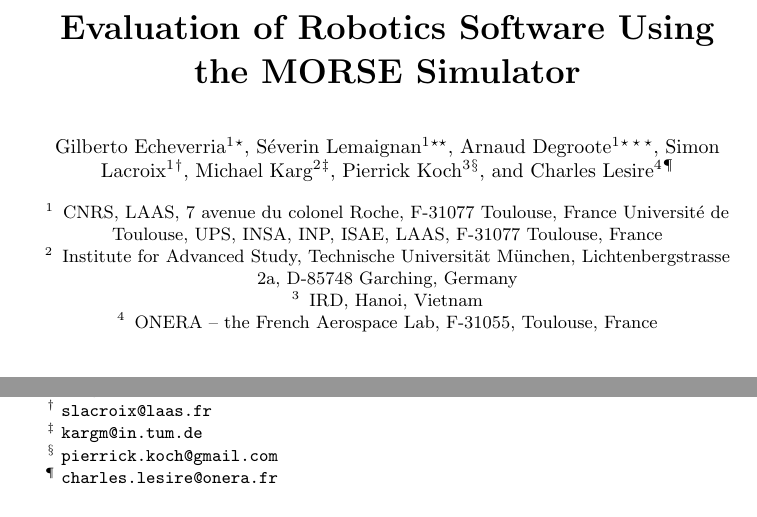
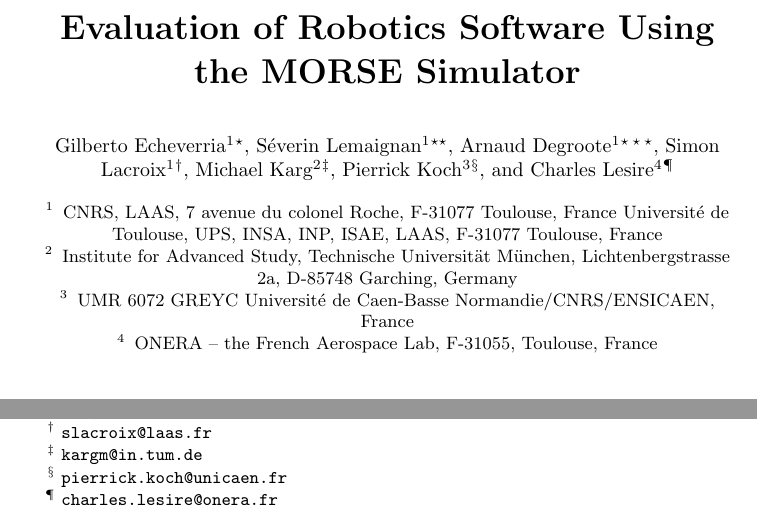
Before and after one commit to gilecheverria/Simpar-2012, a LaTeX paper (morse-article.tex): two parts of page 1 of 10, joined at a grey line, cut so that both start at the same text. Compiled offline with pdfLaTeX.

Commit message:
[author] replace /IRD/Unicaen/
I'm invited at the IRD lab in Hanoi, my employer is GREYC-CNRS

```diff
--- a/morse-article.tex
+++ b/morse-article.tex
@@ -47,7 +47,7 @@
     \and Arnaud Degroote\inst{1}\thanks{\email{adegroot@laas.fr}}
     \and Simon Lacroix\inst{1}\thanks{\email{slacroix@laas.fr}}
     \and Michael Karg\inst{2}\thanks{\email{kargm@in.tum.de}}
-    \and Pierrick Koch\inst{3}\thanks{\email{pierrick.koch@gmail.com}}
+    \and Pierrick Koch\inst{3}\thanks{\email{pierrick.koch@unicaen.fr}}
     \and Charles Lesire\inst{4}\thanks{\email{charles.lesire@onera.fr}}
 }
 
@@ -59,8 +59,7 @@
         Institute for Advanced Study, Technische Universität M\"{u}nchen,
 	Lichtenbergstrasse 2a, D-85748 Garching, Germany
         \and
-        IRD,
-        Hanoi, Vietnam
+        UMR 6072 GREYC Université de Caen-Basse Normandie/CNRS/ENSICAEN, France
         \and
        	ONERA -- the French Aerospace Lab, F-31055, Toulouse, France
 }
```
Also changed, not shown: morse-article.tex (4 more changed lines).
